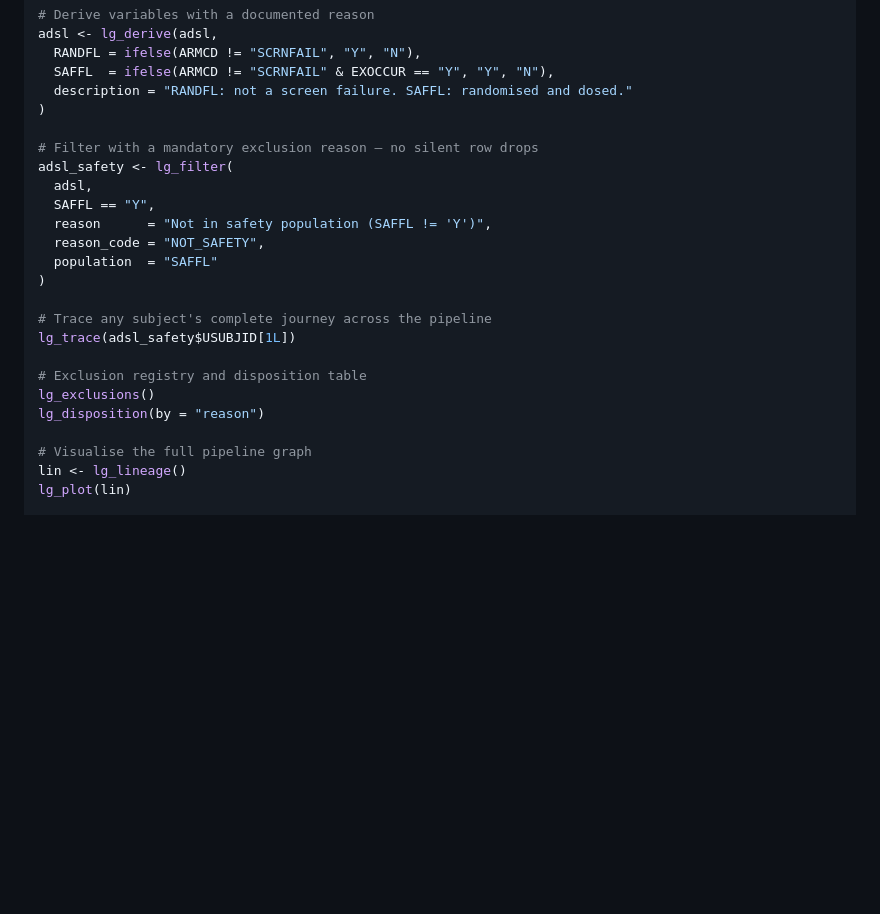
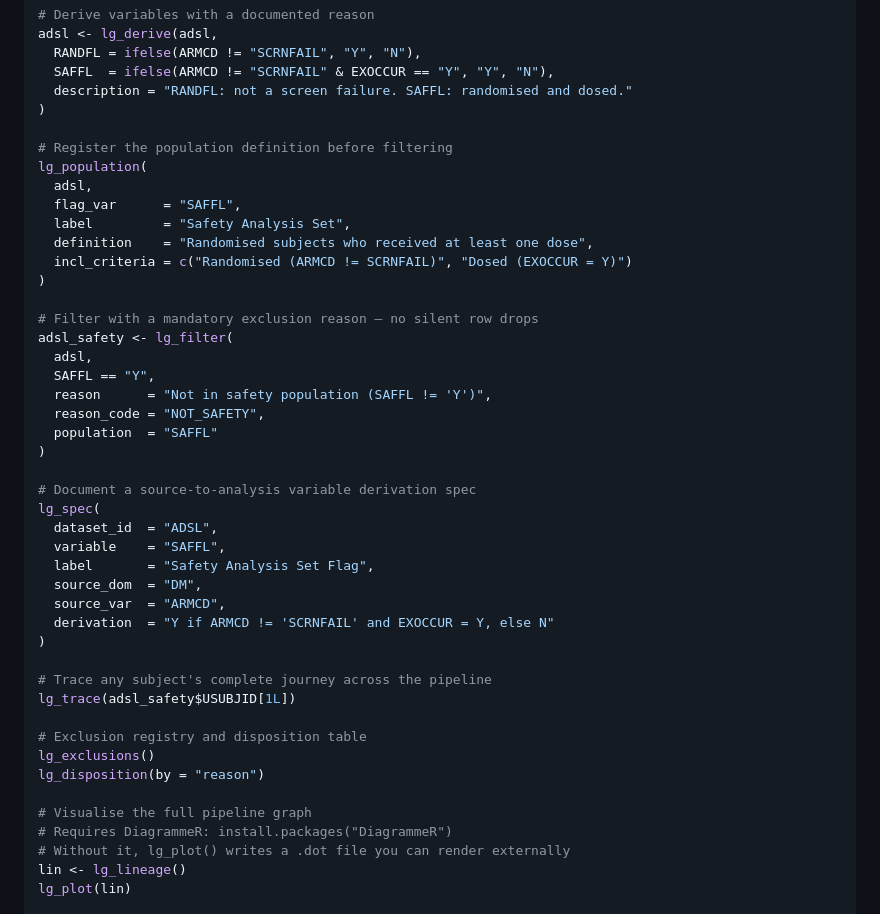
Before and after one commit to repro-stats/lineager, a Markdown page: README.md, the part around one of its changes. Drawn GitHub-style; blank space fills up the shorter version.

Commit message:
docs: improve Quick start — add lg_population(), lg_plot() note

```diff
--- a/README.md
+++ b/README.md
@@ -62,6 +62,15 @@ adsl <- lg_derive(adsl,
   description = "RANDFL: not a screen failure. SAFFL: randomised and dosed."
 )
 
+# Register the population definition before filtering
+lg_population(
+  adsl,
+  flag_var      = "SAFFL",
+  label         = "Safety Analysis Set",
+  definition    = "Randomised subjects who received at least one dose",
+  incl_criteria = c("Randomised (ARMCD != SCRNFAIL)", "Dosed (EXOCCUR = Y)")
+)
+
 # Filter with a mandatory exclusion reason — no silent row drops
 adsl_safety <- lg_filter(
   adsl,
@@ -69,6 +78,16 @@ adsl_safety <- lg_filter(
   reason      = "Not in safety population (SAFFL != 'Y')",
   reason_code = "NOT_SAFETY",
   population  = "SAFFL"
+)
+
+# Document a source-to-analysis variable derivation spec
+lg_spec(
+  dataset_id  = "ADSL",
+  variable    = "SAFFL",
+  label       = "Safety Analysis Set Flag",
+  source_dom  = "DM",
+  source_var  = "ARMCD",
+  derivation  = "Y if ARMCD != 'SCRNFAIL' and EXOCCUR = Y, else N"
 )
 
 # Trace any subject's complete journey across the pipeline
@@ -79,6 +98,8 @@ lg_exclusions()
 lg_disposition(by = "reason")
 
 # Visualise the full pipeline graph
+# Requires DiagrammeR: install.packages("DiagrammeR")
+# Without it, lg_plot() writes a .dot file you can render externally
 lin <- lg_lineage()
 lg_plot(lin)
 
```
Also changed, not shown: other parts of README.md (+1 -1 lines).
